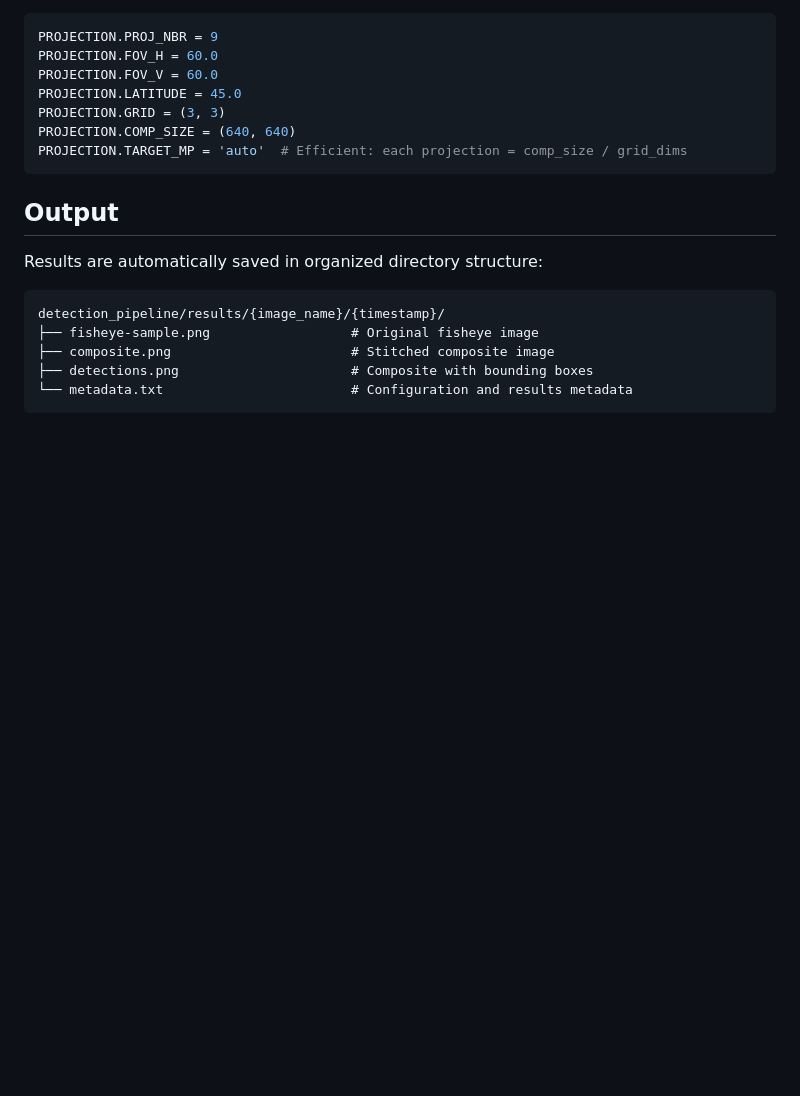
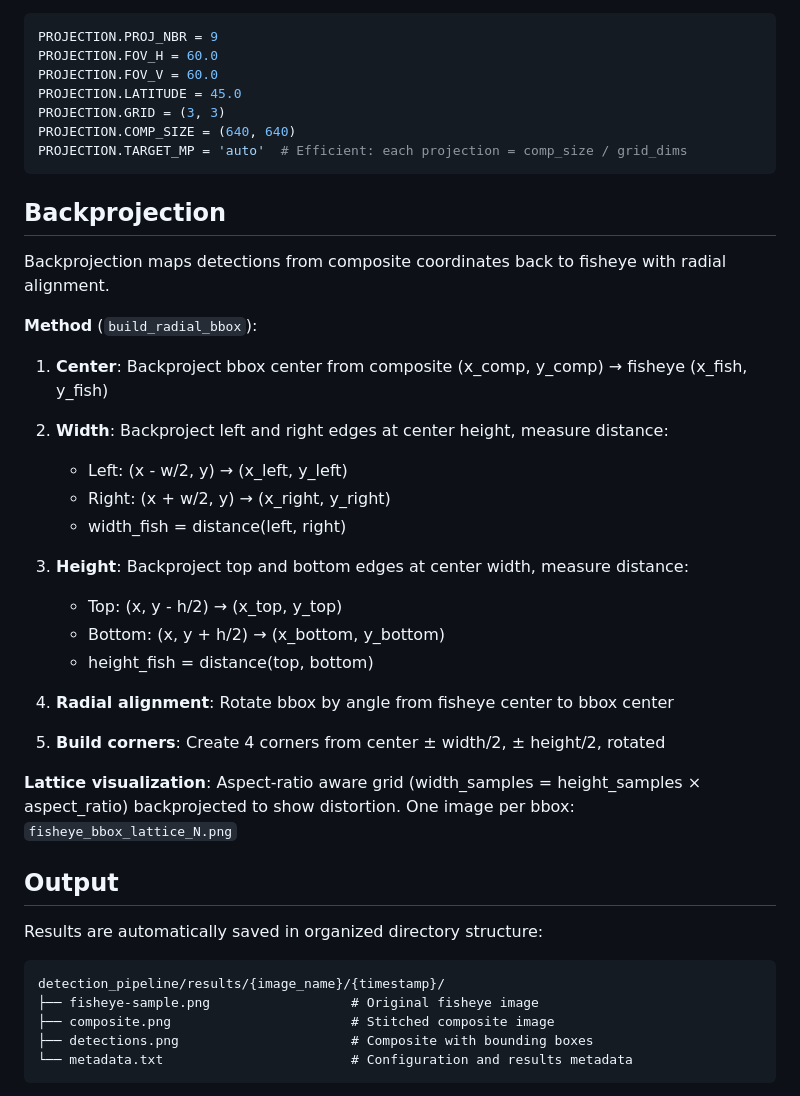
Before and after one commit to xihao-wang/gnomonic-experimental-optimization-cc, a Markdown page: detection_pipeline/README.md, the part around the change. Drawn GitHub-style; blank space fills up the shorter version.

Commit message:
docs: Add backprojection method explanation to README

````diff
--- a/detection_pipeline/README.md
+++ b/detection_pipeline/README.md
@@ -234,6 +234,30 @@ PROJECTION.COMP_SIZE = (640, 640)
 PROJECTION.TARGET_MP = 'auto'  # Efficient: each projection = comp_size / grid_dims
 ```
 
+## Backprojection
+
+Backprojection maps detections from composite coordinates back to fisheye with radial alignment.
+
+**Method** (`build_radial_bbox`):
+
+1. **Center**: Backproject bbox center from composite (x_comp, y_comp) → fisheye (x_fish, y_fish)
+
+2. **Width**: Backproject left and right edges at center height, measure distance:
+   - Left: (x - w/2, y) → (x_left, y_left)
+   - Right: (x + w/2, y) → (x_right, y_right)
+   - width_fish = distance(left, right)
+
+3. **Height**: Backproject top and bottom edges at center width, measure distance:
+   - Top: (x, y - h/2) → (x_top, y_top)
+   - Bottom: (x, y + h/2) → (x_bottom, y_bottom)
+   - height_fish = distance(top, bottom)
+
+4. **Radial alignment**: Rotate bbox by angle from fisheye center to bbox center
+
+5. **Build corners**: Create 4 corners from center ± width/2, ± height/2, rotated
+
+**Lattice visualization**: Aspect-ratio aware grid (width_samples = height_samples × aspect_ratio) backprojected to show distortion. One image per bbox: `fisheye_bbox_lattice_N.png`
+
 ## Output
 
 Results are automatically saved in organized directory structure:
````
